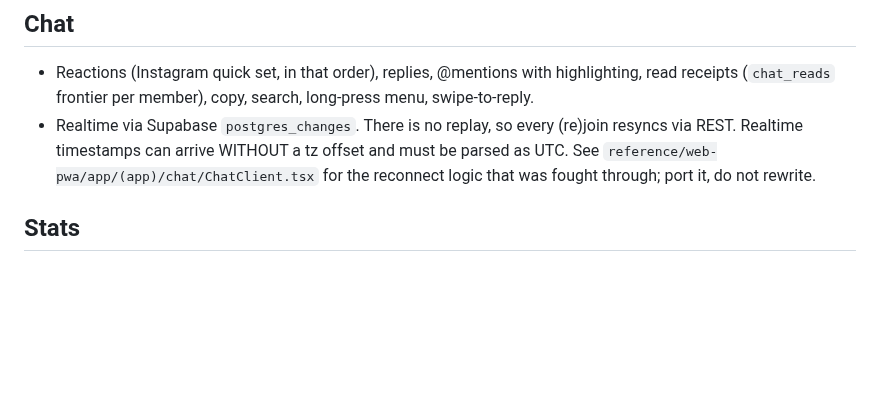
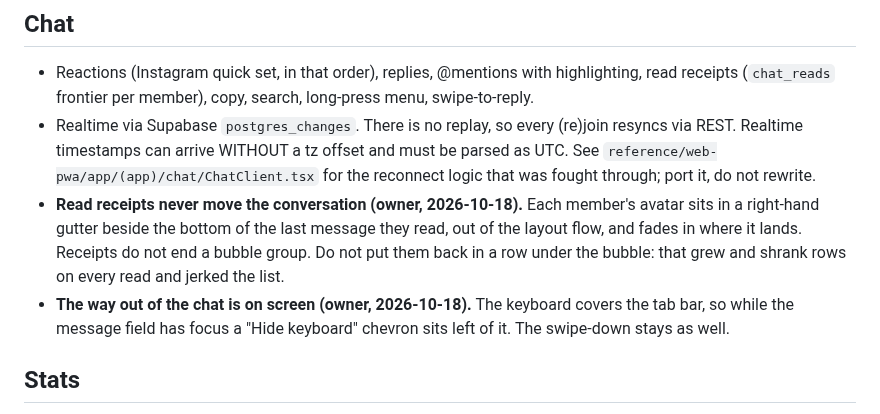
Before and after one commit to danyalkn/iqra, a Markdown page: docs/DECISIONS.md, the part around the change. GitHub-like rendering; blank space fills up the shorter version.

Commit message:
docs(decisions): receipt placement and the chat's hide-keyboard button
Both came from circle feedback on 2026-10-18 (the list jerking on reads,
a member stuck behind the keyboard). Written down so a later pass does
not move receipts back under the bubble to match the web, or drop the
button as redundant with the swipe-down.

Co-Authored-By: Claude Opus 5.5 <noreply@anthropic.com>

```diff
--- a/docs/DECISIONS.md
+++ b/docs/DECISIONS.md
@@ -143,6 +143,14 @@ exists but stays unscheduled (superseded by the lapse nudge).
   (re)join resyncs via REST. Realtime timestamps can arrive WITHOUT a tz
   offset and must be parsed as UTC. See `reference/web-pwa/app/(app)/chat/ChatClient.tsx`
   for the reconnect logic that was fought through; port it, do not rewrite.
+- **Read receipts never move the conversation (owner, 2026-10-18).** Each
+  member's avatar sits in a right-hand gutter beside the bottom of the last
+  message they read, out of the layout flow, and fades in where it lands.
+  Receipts do not end a bubble group. Do not put them back in a row under
+  the bubble: that grew and shrank rows on every read and jerked the list.
+- **The way out of the chat is on screen (owner, 2026-10-18).** The keyboard
+  covers the tab bar, so while the message field has focus a "Hide
+  keyboard" chevron sits left of it. The swipe-down stays as well.
 
 ## Stats
 
```
